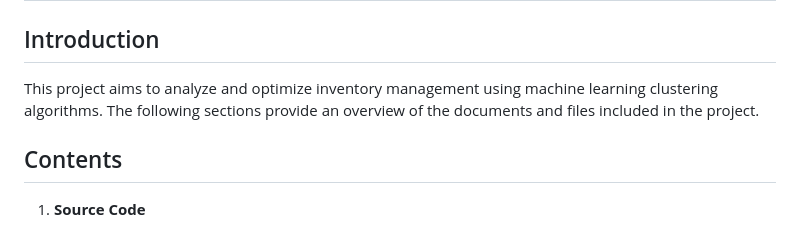
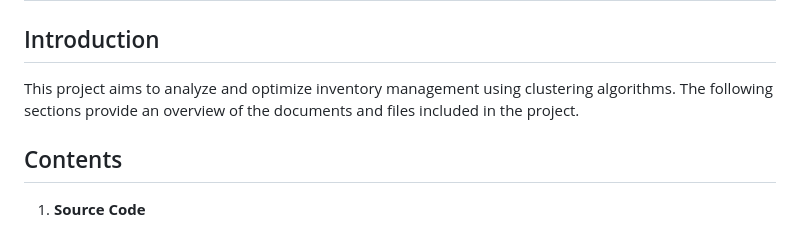
Before and after one commit to hiuhin12/Insurance_Cross-Sell_Prediction_Website, a Markdown page: README.md, the part around the change. Rendered like a GitHub page.

```diff
--- a/README.md
+++ b/README.md
@@ -1,7 +1,7 @@
 # Optimizing Inventory Management through Product Classification with K-MEANS, K-MEANS++, and K-MEDOIDS 📊📈
 
 ## Introduction
-This project aims to analyze and optimize inventory management using machine learning clustering algorithms. The following sections provide an overview of the documents and files included in the project.
+This project aims to analyze and optimize inventory management using clustering algorithms. The following sections provide an overview of the documents and files included in the project.
 
 ## Contents
 
```
